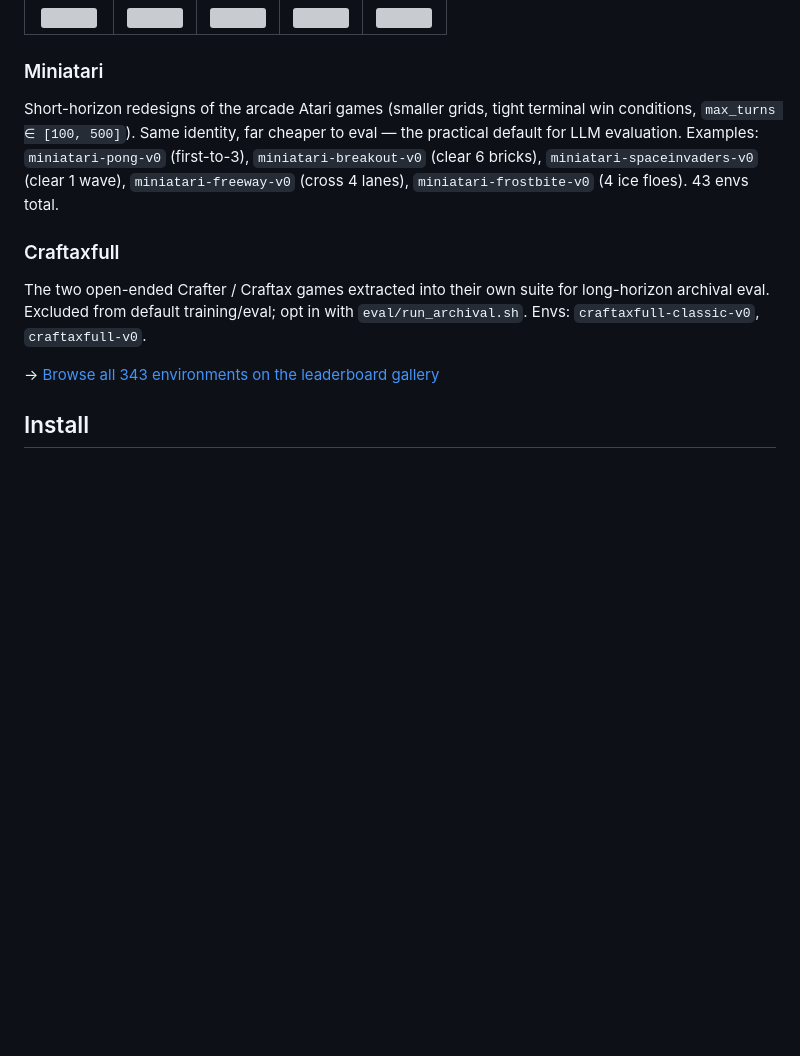
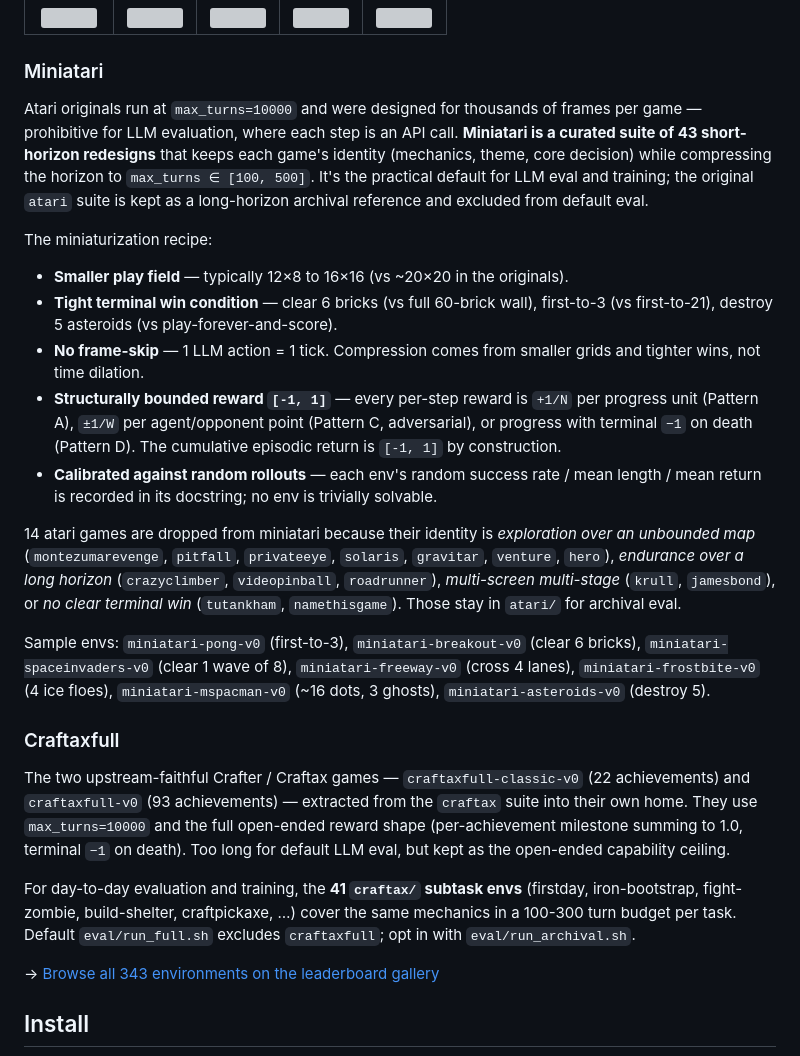
Before and after one commit to roger-creus/glyphbench, a Markdown page: README.md, the part around the change. Rendered like a GitHub page; blank space fills up the shorter version; grey boxes are pictures that could not be loaded.

Commit message:
docs(README): expand miniatari + craftaxfull explanations
Replace the single-paragraph entries with proper sections covering the
miniaturization recipe, drop list (with reasons), reward bounds, and
the relationship between atari/miniatari and craftax/craftaxfull. Adds
a representative env-id list per suite.

Co-Authored-By: Claude Opus 4.7 (1M context) <noreply@anthropic.com>

```diff
--- a/README.md
+++ b/README.md
@@ -71,11 +71,25 @@ All environments use single-codepoint Unicode glyphs (`→↓←↑` for player
 
 ### Miniatari
 
-Short-horizon redesigns of the arcade Atari games (smaller grids, tight terminal win conditions, `max_turns ∈ [100, 500]`). Same identity, far cheaper to eval — the practical default for LLM evaluation. Examples: `miniatari-pong-v0` (first-to-3), `miniatari-breakout-v0` (clear 6 bricks), `miniatari-spaceinvaders-v0` (clear 1 wave), `miniatari-freeway-v0` (cross 4 lanes), `miniatari-frostbite-v0` (4 ice floes). 43 envs total.
+Atari originals run at `max_turns=10000` and were designed for thousands of frames per game — prohibitive for LLM evaluation, where each step is an API call. **Miniatari is a curated suite of 43 short-horizon redesigns** that keeps each game's identity (mechanics, theme, core decision) while compressing the horizon to `max_turns ∈ [100, 500]`. It's the practical default for LLM eval and training; the original `atari` suite is kept as a long-horizon archival reference and excluded from default eval.
+
+The miniaturization recipe:
+
+- **Smaller play field** — typically 12×8 to 16×16 (vs ~20×20 in the originals).
+- **Tight terminal win condition** — clear 6 bricks (vs full 60-brick wall), first-to-3 (vs first-to-21), destroy 5 asteroids (vs play-forever-and-score).
+- **No frame-skip** — 1 LLM action = 1 tick. Compression comes from smaller grids and tighter wins, not time dilation.
+- **Structurally bounded reward `[-1, 1]`** — every per-step reward is `+1/N` per progress unit (Pattern A), `±1/W` per agent/opponent point (Pattern C, adversarial), or progress with terminal `−1` on death (Pattern D). The cumulative episodic return is `[-1, 1]` by construction.
+- **Calibrated against random rollouts** — each env's random success rate / mean length / mean return is recorded in its docstring; no env is trivially solvable.
+
+14 atari games are dropped from miniatari because their identity is *exploration over an unbounded map* (`montezumarevenge`, `pitfall`, `privateeye`, `solaris`, `gravitar`, `venture`, `hero`), *endurance over a long horizon* (`crazyclimber`, `videopinball`, `roadrunner`), *multi-screen multi-stage* (`krull`, `jamesbond`), or *no clear terminal win* (`tutankham`, `namethisgame`). Those stay in `atari/` for archival eval.
+
+Sample envs: `miniatari-pong-v0` (first-to-3), `miniatari-breakout-v0` (clear 6 bricks), `miniatari-spaceinvaders-v0` (clear 1 wave of 8), `miniatari-freeway-v0` (cross 4 lanes), `miniatari-frostbite-v0` (4 ice floes), `miniatari-mspacman-v0` (~16 dots, 3 ghosts), `miniatari-asteroids-v0` (destroy 5).
 
 ### Craftaxfull
 
-The two open-ended Crafter / Craftax games extracted into their own suite for long-horizon archival eval. Excluded from default training/eval; opt in with `eval/run_archival.sh`. Envs: `craftaxfull-classic-v0`, `craftaxfull-v0`.
+The two upstream-faithful Crafter / Craftax games — `craftaxfull-classic-v0` (22 achievements) and `craftaxfull-v0` (93 achievements) — extracted from the `craftax` suite into their own home. They use `max_turns=10000` and the full open-ended reward shape (per-achievement milestone summing to 1.0, terminal `−1` on death). Too long for default LLM eval, but kept as the open-ended capability ceiling.
+
+For day-to-day evaluation and training, the **41 `craftax/` subtask envs** (firstday, iron-bootstrap, fight-zombie, build-shelter, craftpickaxe, …) cover the same mechanics in a 100-300 turn budget per task. Default `eval/run_full.sh` excludes `craftaxfull`; opt in with `eval/run_archival.sh`.
 
 → [Browse all 343 environments on the leaderboard gallery](https://roger-creus.github.io/glyphbench/leaderboard/)
 
```
